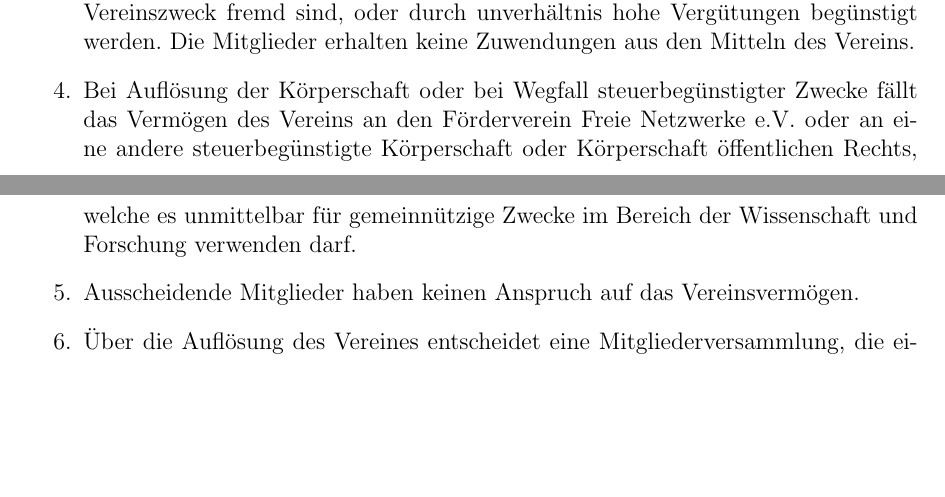
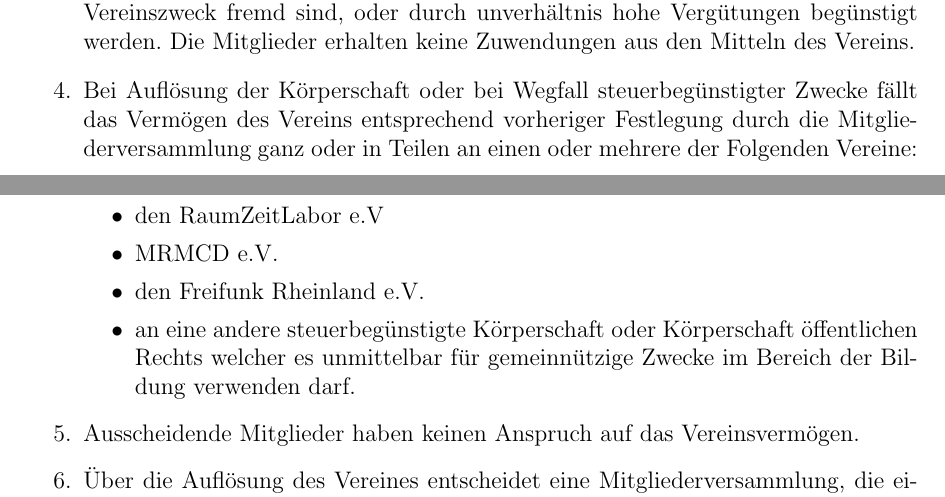
Before and after one commit to Freifunk-Rhein-Neckar/ffrn, a LaTeX document (satzung/satzung_ffrn.tex): two parts of pages 2 and 3 of 5, joined at a grey line, cut so that both start at the same text, the shorter picture padded with empty space. Compiled offline with pdfLaTeX.

Commit message:
Satzungsänderung der MV vom 08.07.2018 hinzugefügt

```diff
--- a/satzung/satzung_ffrn.tex
+++ b/satzung/satzung_ffrn.tex
@@ -21,7 +21,7 @@
 \usepackage{cite}
 \def\BibTeX{{\rm B\kern-.05em{\sc i\kern-.025em b}\kern-.08em
    T\kern-.1667em\lower.7ex\hbox{E}\kern-.125emX}}
-
+\date{08. Juli 2018}
 \title{Satzung Freifunk Rhein Neckar e.V.}
 \lstset{prebreak=\raisebox{0ex}[0ex][0ex]
         {\ensuremath{\rhookswarrow}}}
@@ -71,10 +71,16 @@
 Zwecke verwendet werden. Es darf keine Person durch Ausgaben, die dem
 Vereinszweck fremd sind, oder durch unverhältnis hohe Vergütungen begünstigt
 werden. Die Mitglieder erhalten keine Zuwendungen aus den Mitteln des Vereins.
-\item Bei Auflösung der Körperschaft oder bei Wegfall steuerbegünstigter Zwecke fällt das
-Vermögen des Vereins an den Förderverein Freie Netzwerke e.V. oder an eine andere steuerbegünstigte
-Körperschaft oder Körperschaft öffentlichen Rechts, welche es unmittelbar für
-gemeinnützige Zwecke im Bereich der Wissenschaft und Forschung verwenden darf.
+\item Bei Auflösung der Körperschaft oder bei Wegfall steuerbegünstigter Zwecke fällt das Vermögen des Vereins entsprechend vorheriger Festlegung durch die Mitgliederversammlung ganz oder in Teilen an einen oder mehrere der Folgenden Vereine:
+\begin{itemize}
+\item den RaumZeitLabor e.V
+
+\item MRMCD e.V.
+
+\item den Freifunk Rheinland e.V.
+
+\item an eine andere steuerbegünstigte Körperschaft oder Körperschaft öffentlichen Rechts welcher es unmittelbar für gemeinnützige Zwecke im Bereich der Bildung verwenden darf.
+\end{itemize}
 \item Ausscheidende Mitglieder haben keinen Anspruch auf das Vereinsvermögen.
 \item Über die Auflösung des Vereines entscheidet eine Mitgliederversammlung, die eigens
 zu diesem Zweck einberufen wird. Die Auflösung gilt als beschlossen wenn 75\%
```
Also changed, not shown: satzung/satzung_ffrn.pdf.
